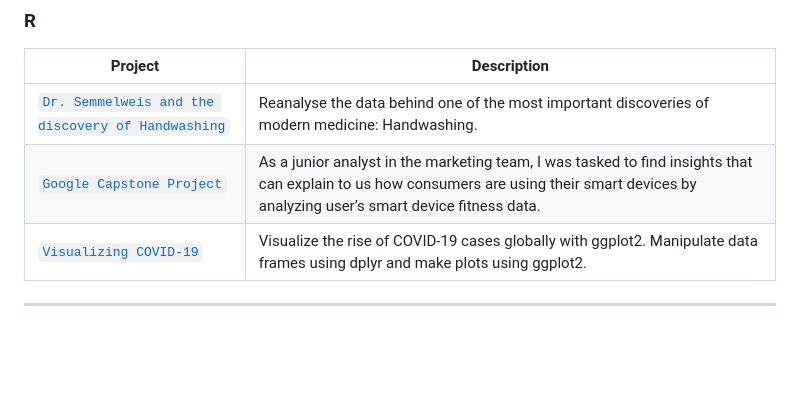
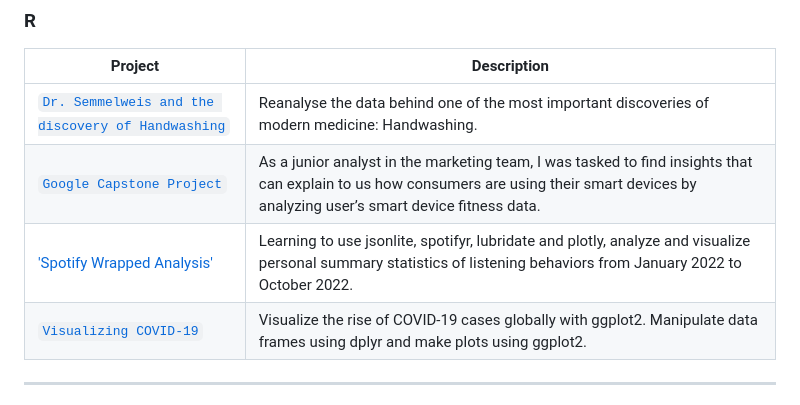
Before and after one commit to dhubois/Project-Portfolio, a Markdown page: README.md, the part around the change. GitHub-like rendering; blank space fills up the shorter version.

Commit message:
Update readMe spotify project description

```diff
--- a/README.md
+++ b/README.md
@@ -53,6 +53,7 @@ Visit my [DataCamp](https://www.datacamp.com/profile/palexanderdubois) profile f
 | --- | --- |
 | [`Dr. Semmelweis and the discovery of Handwashing`](https://github.com/dhubois/Data-Portfolio/tree/main/R/Dr.%20Semmelweis%20and%20the%20Discovery%20of%20Handwashing) | Reanalyse the data behind one of the most important discoveries of modern medicine: Handwashing. |
 | [`Google Capstone Project`](https://github.com/dhubois/Data-Portfolio/tree/main/R/Google%20Capstone%20Project) | As a junior analyst in the marketing team, I was tasked to find insights that can explain to us how consumers are using their smart devices by analyzing user’s smart device fitness data. |
+|['Spotify Wrapped Analysis'](https://github.com/dhubois/Data-Portfolio/tree/main/R/Spotify%20Wrapped%20Analysis)| Learning to use jsonlite, spotifyr, lubridate and plotly, analyze and visualize personal summary statistics of listening behaviors from January 2022 to October 2022. |
 | [`Visualizing COVID-19`](https://github.com/dhubois/Data-Portfolio/tree/main/R/Visualizing%20COVID-19) | Visualize the rise of COVID-19 cases globally with ggplot2. Manipulate data frames using dplyr and make plots using ggplot2. |
 
 
```
